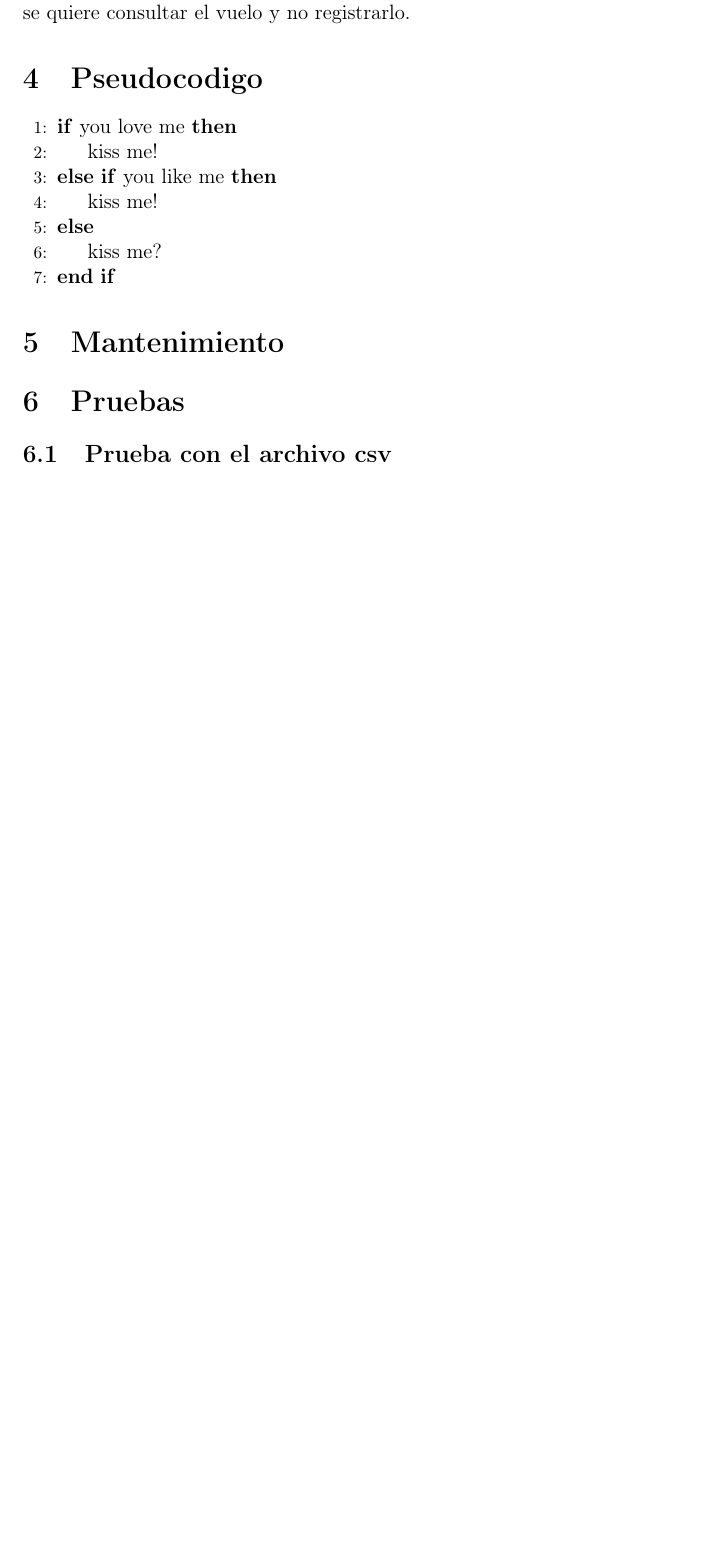
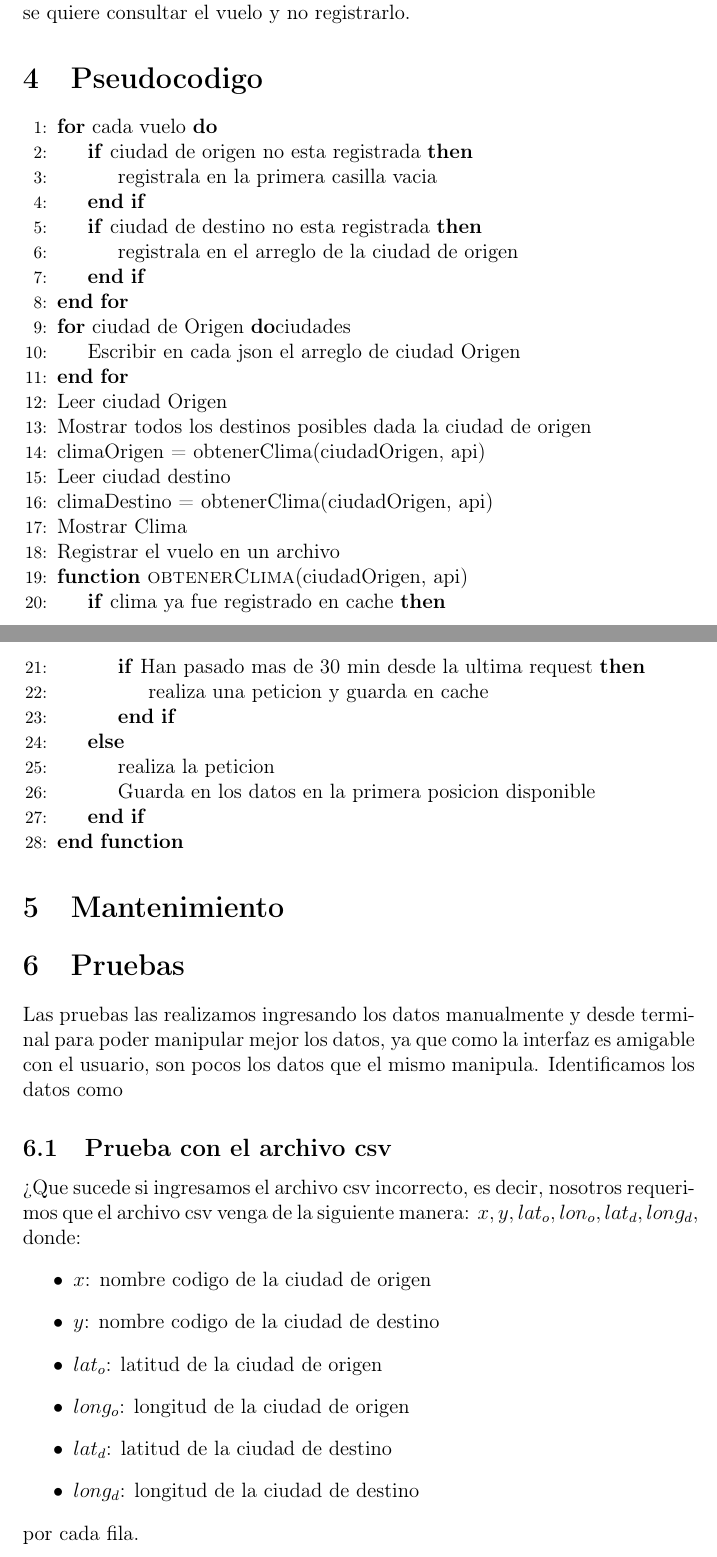
Before and after one commit to vector2202/WeatherProject, a LaTeX document (doc/documentacion.tex): part of page 3 of 3 before the commit and two parts of pages 3 and 4 of 5 after it, the two joined at a grey line, cut so that both start at the same text, the shorter picture padded with empty space. Compiled offline with pdfLaTeX.

Commit message:
Manejo de errores en las entradas

```diff
--- a/doc/documentacion.tex
+++ b/doc/documentacion.tex
@@ -23,7 +23,7 @@
   filecolor=magenta,
   urlcolor=cyan,
   pdfauthor={Victor Torres},
-  pdftitle={Probabilidad 1},
+  pdftitle={Documentacion},
   pdfkeywords={},
   pdfsubject={},
   pdfcreator={Victor Torres},
@@ -55,16 +55,48 @@ Para el diseño de la interfaz y minimizar la informacion que tiene que ingresar
 En cuanto al manejo de peticiones, sabemos que no podemos hacer mas de 60 por minuto e incluso podemos no hacer algunas ya que si se quiere saber, la informacion de una request realizada hace 10 minutos, pues el clima no ha variado significativamente, por lo que usando tablas hash guardamos la informacion en un diccionario y establecemos condiciones para hacer una request, estas son si ha pasado mas de media hora o si no hay informacion guardada. Una vez que se obtuvo los datos en formato json del clima, se procesan y filtran a datos legibles y se muestran en pantalla. Por ultimo se guarda en un archivo el historial de vuelos realizados considerando que al momento de la consulta es un vuelo que se ha realizado por si despues solo se quiere consultar el vuelo y no registrarlo.
 \section{Pseudocodigo}
 \begin{algorithmic}[1]
+  \For{cada vuelo}
+  \If{ciudad de origen no esta registrada}
+  \State{registrala en la primera casilla vacia}
+  \EndIf
+  \If{ciudad de destino no esta registrada}
+  \State{registrala en el arreglo de la ciudad de origen}
+  \EndIf
+  \EndFor
+  \For{ciudad de Origen}{ciudades}
+  \State{Escribir en cada json el arreglo de ciudad Origen}
+  \EndFor
+  \State{Leer ciudad Origen}
+  \State{Mostrar todos los destinos posibles dada la ciudad de origen}
+  \State{climaOrigen = obtenerClima(ciudadOrigen, api)}
+  \State{Leer ciudad destino}
+  \State{climaDestino = obtenerClima(ciudadOrigen, api)}
+  \State{Mostrar Clima}
+  \State{Registrar el vuelo en un archivo}
 
-  \If{you love me}
-  \State{kiss me!}
-  \ElsIf{you like me}
-  \State{kiss me!}
+  \Function{obtenerClima}{ciudadOrigen, api}
+  \If{clima ya fue registrado en cache}
+  \If{Han pasado mas de 30 min desde la ultima request}
+  \State{realiza una peticion y guarda en cache}
+  \EndIf
   \Else
-  \State{kiss me?}
+  \State{realiza la peticion}
+  \State{Guarda en los datos en la primera posicion disponible}
   \EndIf
+  \EndFunction
 \end{algorithmic}
 \section{Mantenimiento}
 \section{Pruebas}
+Las pruebas las realizamos ingresando los datos manualmente y desde terminal para poder manipular mejor los datos, ya que como la interfaz es amigable con el usuario, son pocos los datos que el mismo manipula. Identificamos los datos como
 \subsection{Prueba con el archivo csv}
+¿Que sucede si ingresamos el archivo csv incorrecto, es decir, nosotros requerimos que el archivo csv venga de la siguiente manera: $x,y,lat_o,lon_o,lat_d, long_d$, donde:
+\begin{itemize}
+\item $x$: nombre codigo de la ciudad de origen
+\item $y$: nombre codigo de la ciudad de destino
+\item $lat_o$: latitud de la ciudad de origen
+\item $long_o$: longitud de la ciudad de origen
+\item $lat_d$: latitud de la ciudad de destino
+\item $long_d$: longitud de la ciudad de destino
+\end{itemize}
+por cada fila.
 \subsection{Prueba una ciudad inexistente}
```
Also changed, not shown: data/datos.csv (added, +1 -0 lines), README.md, doc/documentacion.pdf, doc/documentacion.tex (2 more changed lines), 5 other files.
